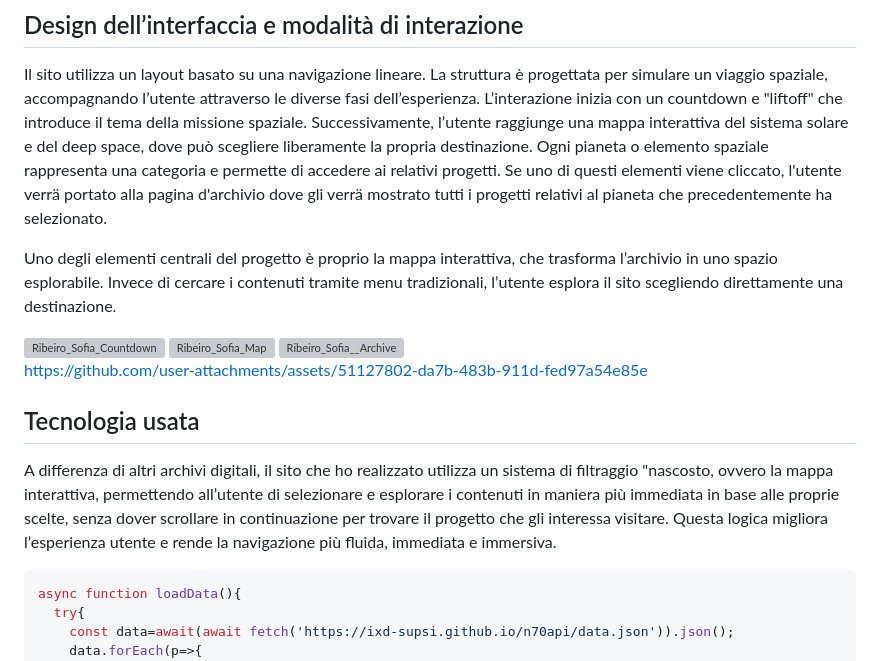
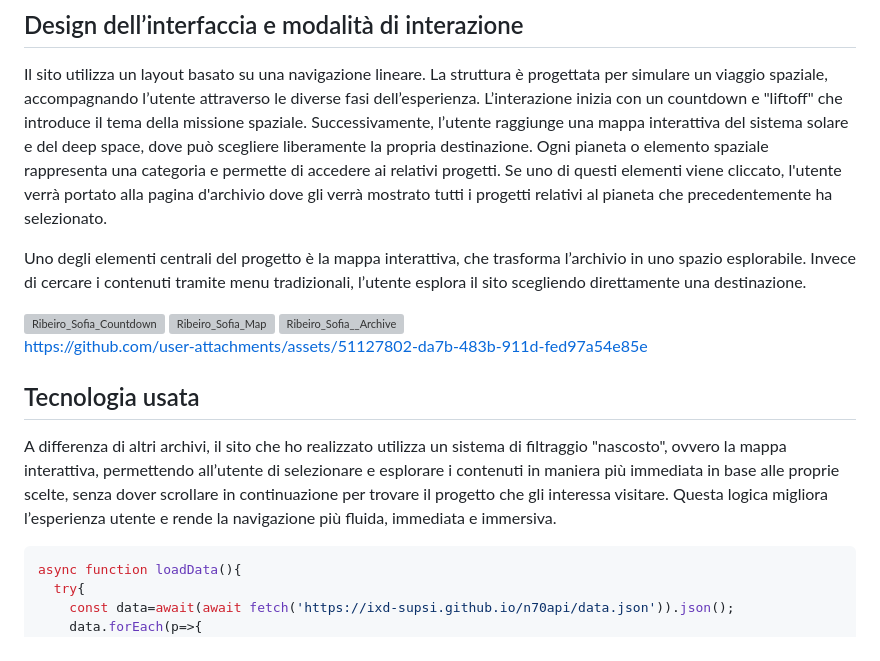
Before and after one commit to SofiaRibeiroMarques/NASA70, a Markdown page: README.md, the part around the change. GitHub-like rendering; grey boxes are pictures that could not be loaded.

````diff
--- a/README.md
+++ b/README.md
@@ -23,9 +23,9 @@ Per la pagina dell'archivio, ho deciso di organizzare gli elementi seguendo una
 ## Design dell’interfaccia e modalità di interazione
 Il sito utilizza un layout basato su una navigazione lineare. La struttura è progettata per simulare un viaggio spaziale, accompagnando l’utente attraverso le diverse fasi dell’esperienza.
 L’interazione inizia con un countdown e "liftoff" che introduce il tema della missione spaziale. Successivamente, l’utente raggiunge una mappa interattiva del sistema solare e del deep space, dove può scegliere liberamente la propria destinazione.
-Ogni pianeta o elemento spaziale rappresenta una categoria e permette di accedere ai relativi progetti. Se uno di questi elementi viene cliccato, l'utente verrä portato alla pagina d'archivio dove gli verrä mostrato tutti i progetti relativi al pianeta che precedentemente ha selezionato.
+Ogni pianeta o elemento spaziale rappresenta una categoria e permette di accedere ai relativi progetti. Se uno di questi elementi viene cliccato, l'utente verrà portato alla pagina d'archivio dove gli verrà mostrato tutti i progetti relativi al pianeta che precedentemente ha selezionato.
 
-Uno degli elementi centrali del progetto è proprio la mappa interattiva, che trasforma l’archivio in uno spazio esplorabile. Invece di cercare i contenuti tramite menu tradizionali, l’utente esplora il sito scegliendo direttamente una destinazione.
+Uno degli elementi centrali del progetto è la mappa interattiva, che trasforma l’archivio in uno spazio esplorabile. Invece di cercare i contenuti tramite menu tradizionali, l’utente esplora il sito scegliendo direttamente una destinazione.
 
 
 <img width="1511" height="846" alt="Ribeiro_Sofia_Countdown" src="https://github.com/user-attachments/assets/b44aaf38-862e-4588-8ceb-7d4e21f4cc74" />
@@ -40,7 +40,7 @@ https://github.com/user-attachments/assets/51127802-da7b-483b-911d-fed97a54e85e
 
 
 ## Tecnologia usata
-A differenza di altri archivi digitali, il sito che ho realizzato utilizza un sistema di filtraggio "nascosto, ovvero la mappa interattiva, permettendo all’utente di selezionare e esplorare i contenuti in maniera più immediata in base alle proprie scelte, senza dover scrollare in continuazione per trovare il progetto che gli interessa visitare. Questa logica migliora l’esperienza utente e rende la navigazione più fluida, immediata e immersiva.
+A differenza di altri archivi, il sito che ho realizzato utilizza un sistema di filtraggio "nascosto", ovvero la mappa interattiva, permettendo all’utente di selezionare e esplorare i contenuti in maniera più immediata in base alle proprie scelte, senza dover scrollare in continuazione per trovare il progetto che gli interessa visitare. Questa logica migliora l’esperienza utente e rende la navigazione più fluida, immediata e immersiva.
 
 
 ```JavaScript
````
